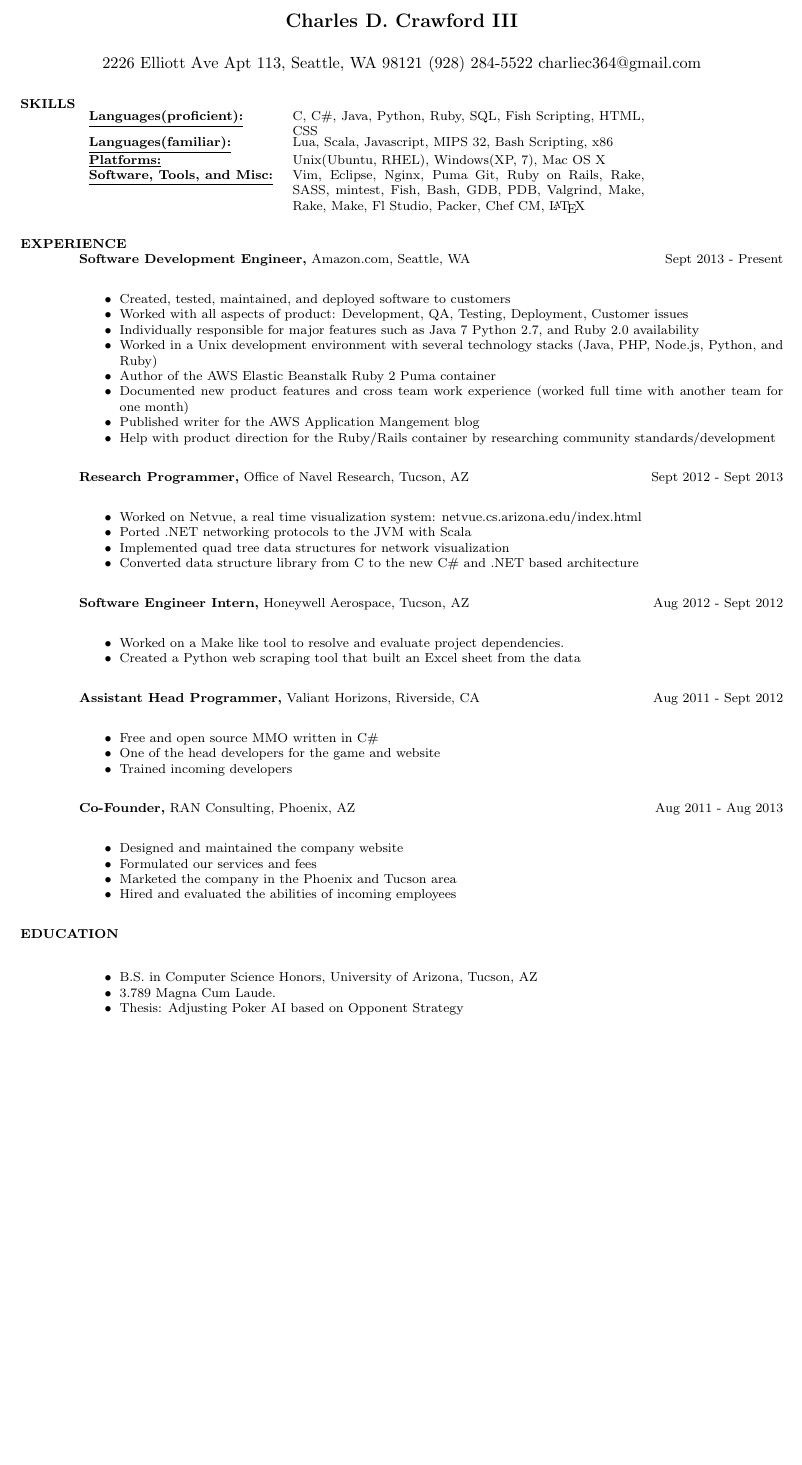
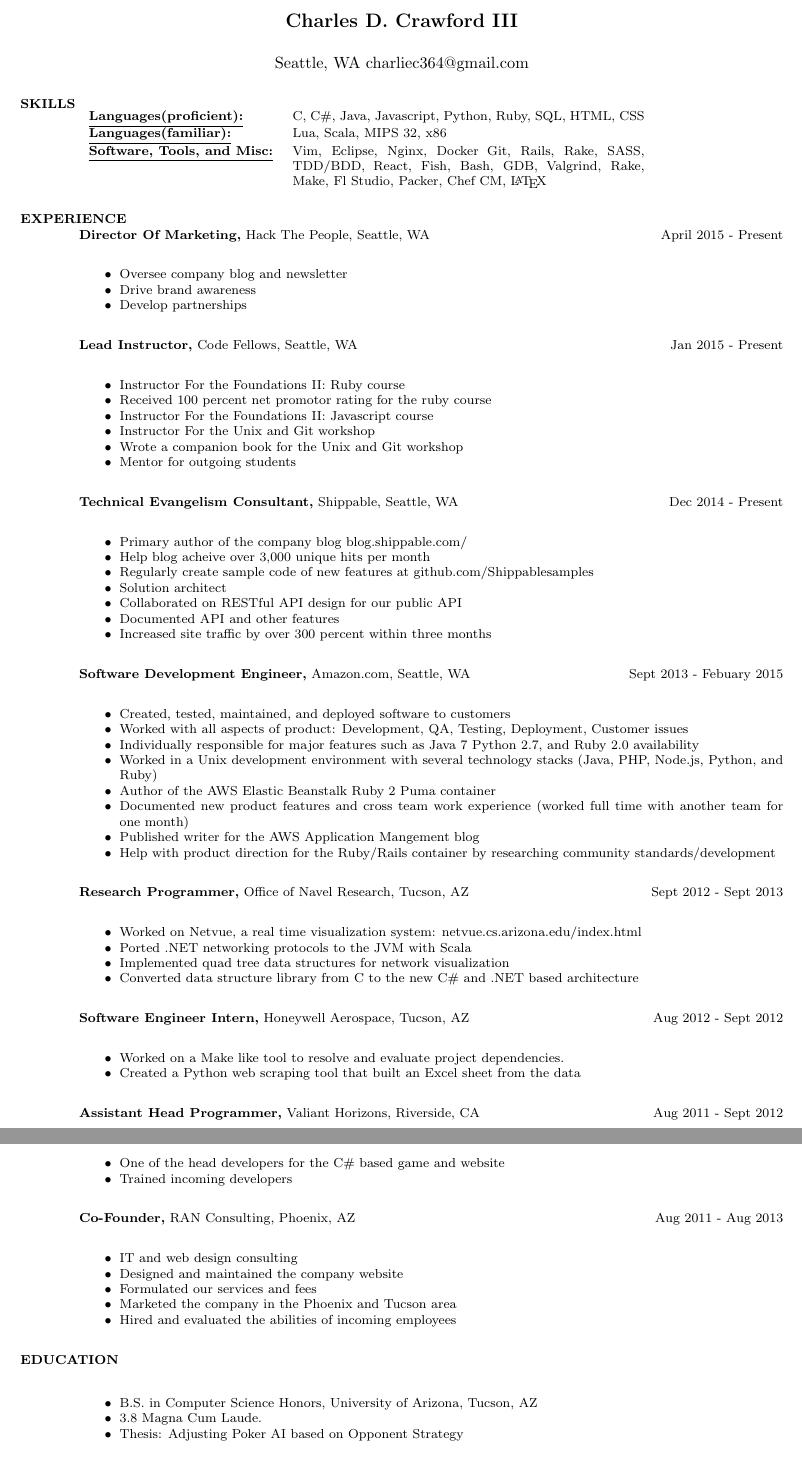
Before and after one commit to CADBOT/resume, a LaTeX CV (resume.tex): part of page 1 of 2 before the commit and two parts of pages 1 and 2 of 2 after it, the two joined at a grey line, cut so that both start at the same text, the shorter picture padded with empty space. Compiled offline with pdfLaTeX.

Commit message:
add new experience

```diff
--- a/resume.tex
+++ b/resume.tex
@@ -7,7 +7,7 @@
 \setlength{\textheight}{9.5in} % increase text height to fit on 1-page
 \begin{document}
 \name{Charles D. Crawford III\\[12pt]}     % the \\[12pt] adds a blank
-\address{2226 Elliott Ave Apt 113, Seattle, WA 98121 (928) 284-5522 charliec364@gmail.com }
+\address{Seattle, WA charliec364@gmail.com }
 
 
 \begin{resume}
@@ -15,17 +15,44 @@
 
 \section{SKILLS}
    \begin{tabular}{l p{3in}}
-     \underline{\bf Languages(proficient):} & C, C\#, Java, Python, Ruby, SQL, Fish Scripting, HTML, CSS \\
-     \underline{\bf Languages(familiar):} & Lua, Scala, Javascript, MIPS 32, Bash Scripting, x86 \\
-     \underline{\bf Platforms:} & Unix(Ubuntu, RHEL), Windows(XP, 7), Mac OS X \\
-     \underline{\bf Software, Tools, and Misc:} &  Vim, Eclipse, Nginx, Puma
-                        Git, Ruby on Rails, Rake, SASS, mintest,
-                        Fish, Bash, GDB, PDB, Valgrind, Make,
+     \underline{\bf Languages(proficient):} & C, C\#, Java, Javascript, Python, Ruby, SQL, HTML, CSS \\
+     \underline{\bf Languages(familiar):} & Lua, Scala, MIPS 32, x86 \\
+     \underline{\bf Software, Tools, and Misc:} &  Vim, Eclipse, Nginx, Docker
+                        Git, Rails, Rake, SASS, TDD/BDD, React,
+                        Fish, Bash, GDB, Valgrind,
                         Rake, Make, Fl Studio, Packer, Chef CM, \LaTeX\
  \end{tabular}
 
 \section{EXPERIENCE}
-  {\bf Software Development Engineer,} Amazon.com, Seattle, WA\hfill Sept 2013 - Present
+  {\bf Director Of Marketing,} Hack The People, Seattle, WA\hfill April 2015 - Present
+  \begin{itemize} \itemsep -2pt  % reduce space between items
+    \item Oversee company blog and newsletter
+    \item Drive brand awareness
+    \item Develop partnerships
+  \end{itemize}
+
+  {\bf Lead Instructor,} Code Fellows, Seattle, WA\hfill Jan 2015 - Present
+  \begin{itemize} \itemsep -2pt  % reduce space between items
+    \item Instructor For the Foundations II: Ruby course
+    \item Received 100 percent net promotor rating for the ruby course
+    \item Instructor For the Foundations II: Javascript course
+    \item Instructor For the Unix and Git workshop
+    \item Wrote a companion book for the Unix and Git workshop
+    \item Mentor for outgoing students
+  \end{itemize}
+
+  {\bf Technical Evangelism Consultant,} Shippable, Seattle, WA\hfill Dec 2014 - Present
+  \begin{itemize} \itemsep -2pt  % reduce space between items
+    \item Primary author of the company blog blog.shippable.com/
+    \item Help blog acheive over 3,000 unique hits per month
+    \item Regularly create sample code of new features at github.com/Shippablesamples
+    \item Solution architect
+    \item Collaborated on RESTful API design for our public API
+    \item Documented API and other features
+    \item Increased site traffic by over 300 percent within three months
+  \end{itemize}
+
+  {\bf Software Development Engineer,} Amazon.com, Seattle, WA\hfill Sept 2013 - Febuary 2015
   \begin{itemize} \itemsep -2pt  % reduce space between items
     \item Created, tested, maintained, and deployed software to customers
     \item Worked with all aspects of product: Development, QA, Testing, Deployment, Customer issues
@@ -53,13 +80,13 @@
 
   {\bf Assistant Head Programmer,} Valiant Horizons, Riverside, CA\hfill Aug 2011 - Sept 2012
   \begin{itemize} \itemsep -2pt %reduce space between items
-    \item Free and open source MMO written in C\#
-    \item One of the head developers for the game and website
+    \item One of the head developers for the C\# based game and website
     \item Trained incoming developers
   \end{itemize}
 
   {\bf Co-Founder,} RAN Consulting, Phoenix, AZ\hfill Aug 2011 - Aug 2013
   \begin{itemize} \itemsep -2pt %reduce space between items
+    \item IT and web design consulting
     \item Designed and maintained the company website
     \item Formulated our services and fees
     \item Marketed the company in the Phoenix and Tucson area
@@ -69,7 +96,7 @@
 \section{EDUCATION}
   \begin{itemize} \itemsep -2pt %reduce space between items
     \item B.S. in Computer Science Honors, University of Arizona, Tucson, AZ
-    \item 3.789 Magna Cum Laude.
+    \item 3.8 Magna Cum Laude.
     \item Thesis: Adjusting Poker AI based on Opponent Strategy
   \end{itemize}
 
```
Also changed, not shown: resume.pdf, resume.tex (1 more changed lines).
